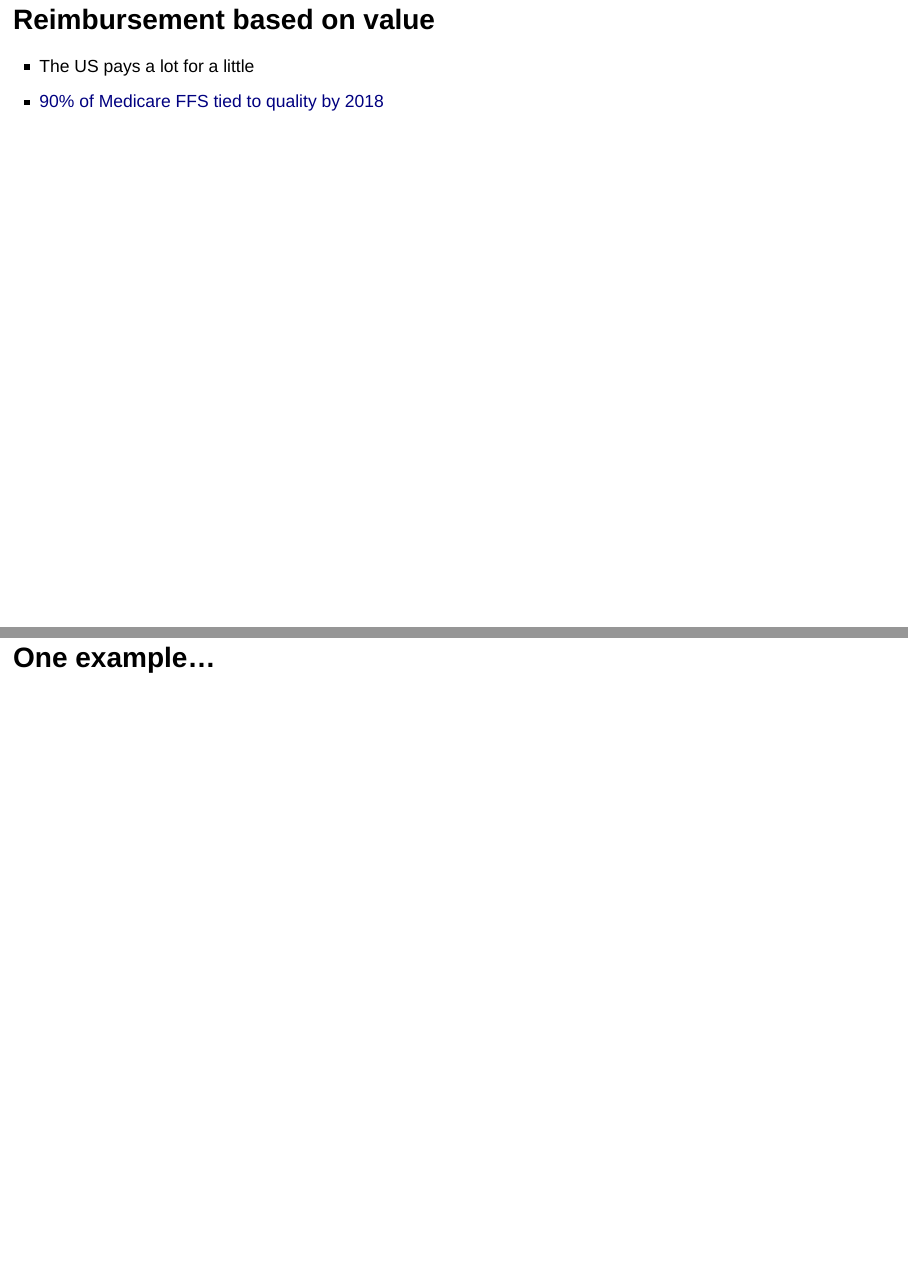
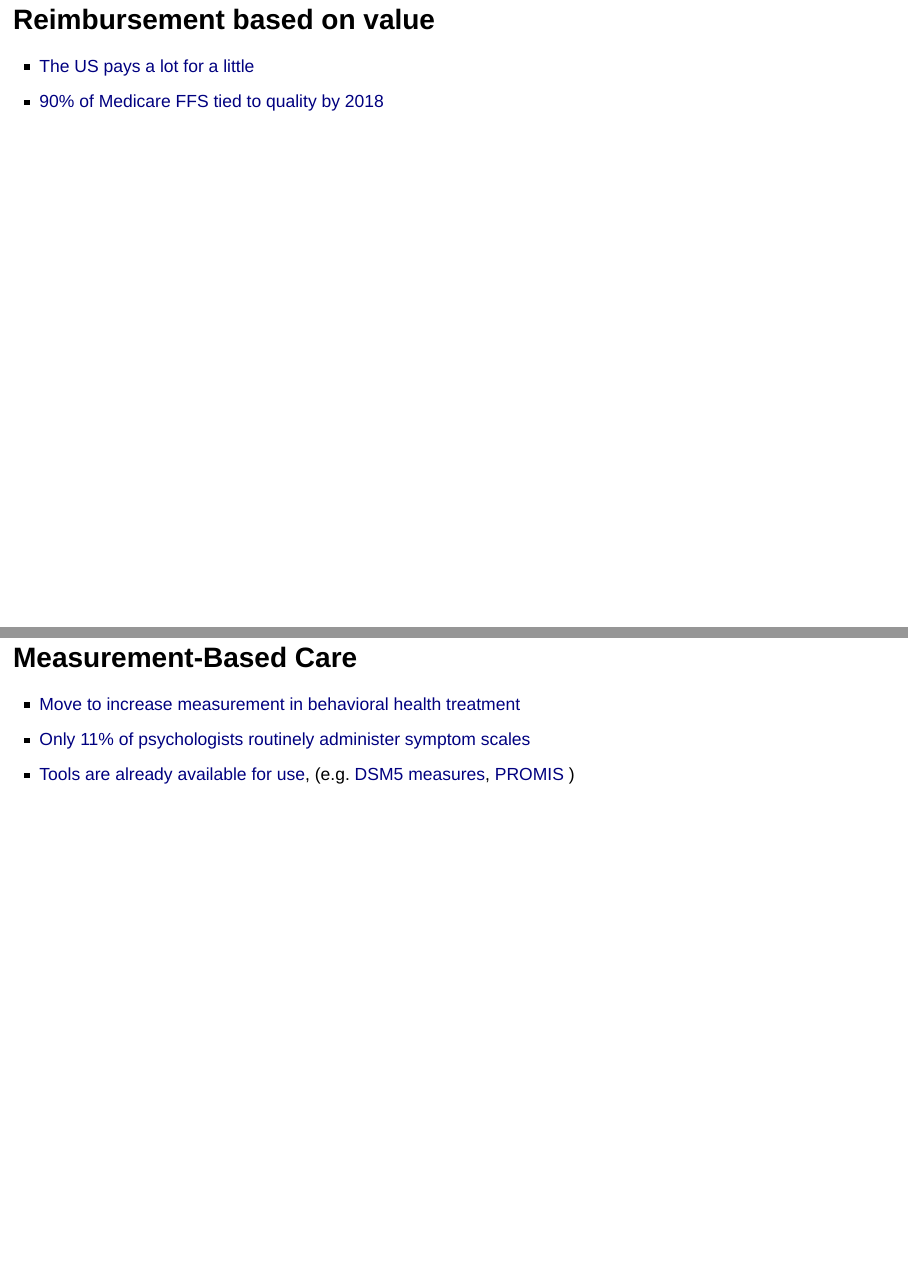
Before and after one commit to TBDSolutions/value_based_present, an R Markdown document (vbp_reveal.Rmd): pages 3 and 18 of 24 before the commit and pages 3 and 18 of 25 after it, joined at a grey line. Rendered offline with R 4.5, knitr and Pandoc, with nearby package versions; drawn as Slidy slides in place of the format the file asks for.

Commit message:
Add links

```diff
--- a/vbp_reveal.Rmd
+++ b/vbp_reveal.Rmd
@@ -12,7 +12,7 @@ output:
 
 ## Reimbursement based on value {data-background=#eee8d5}
 
-- The US pays a lot for a little
+- [The US pays a lot for a little](http://www.commonwealthfund.org/publications/issue-briefs/2015/oct/us-health-care-from-a-global-perspective)
 - [90% of Medicare FFS tied to quality by 2018](https://www.cms.gov/Newsroom/MediaReleaseDatabase/Fact-sheets/Other-Content-Types/2015-01-26-2.PNG)
 
 ## Specific initiatives {data-background=#eee8d5}
@@ -65,6 +65,12 @@ If quality services are provided in the middle of the woods and no one documents
 - Payment adjustments are per physician
 - How does this impact clinical supervision?  contracting?
 
+## Measurement-Based Care {data-background=#2aa198}
+
+- [Move to increase measurement in behavioral health treatment](http://thekennedyforum-dot-org.s3.amazonaws.com/documents/KennedyForum-MeasurementBasedCare_2.pdf)
+- [Only 11% of psychologists routinely administer symptom scales](http://www.ncbi.nlm.nih.gov/pubmed/19916162)
+- [Tools are already available for use](http://thekennedyforum-dot-org.s3.amazonaws.com/documents/MBC_supplement.pdf), (e.g. [DSM5 measures](https://www.psychiatry.org/psychiatrists/practice/dsm/dsm-5/online-assessment-measures), [PROMIS](http://www.healthmeasures.net/explore-measurement-systems/promis) )
+
 # One example...
 
 ## Metabolic Monitoring {data-background=#eee8d5}
```
Also changed, not shown: vbp_reveal.Rmd (2 more changed lines).
